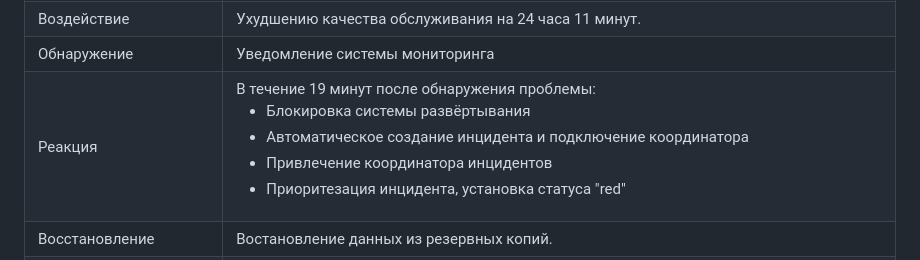
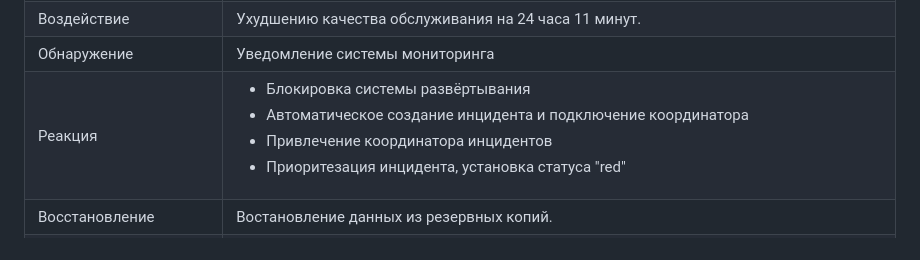
Before and after one commit to Evgeniy42ru/devops-netology, a Markdown page: homeWorks/10-monitoring-06-incident-management/README.md, the part around the change. Rendered like a GitHub page.

Commit message:
Completed HW-10-monitoring-06-incident-management mini-fix

```diff
--- a/homeWorks/10-monitoring-06-incident-management/README.md
+++ b/homeWorks/10-monitoring-06-incident-management/README.md
@@ -36,7 +36,6 @@
         <tr>
             <td>Реакция</td>
             <td>
-                В течение 19 минут после обнаружения проблемы:
                 <ul>
                     <li>Блокировка системы развёртывания</li>
                     <li>Автоматическое создание инцидента и подключение координатора</li>
```
